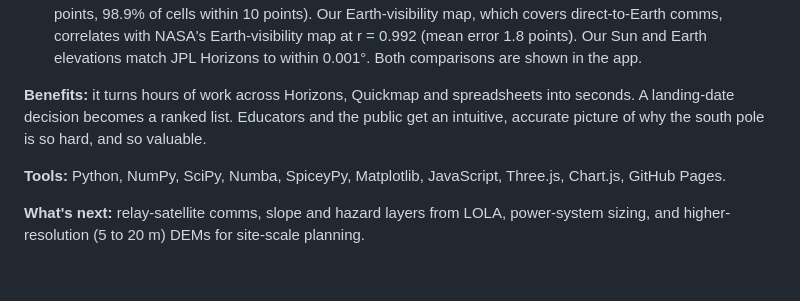
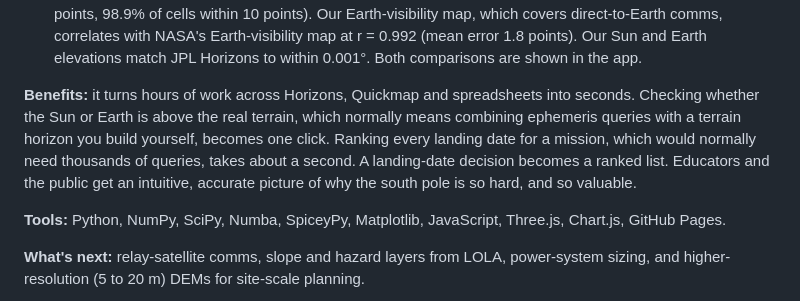
Before and after one commit to Amirtheshwaran/polaris-window, a Markdown page: SUBMISSION.md, the part around the change. GitHub-like rendering; blank space fills up the shorter version.

```diff
--- a/SUBMISSION.md
+++ b/SUBMISSION.md
@@ -35,7 +35,7 @@ https://amirtheshwaran.github.io/polaris-window/  (source code: https://github.c
 3. Everything is precomputed into static binary files (about a 10 MB download, with horizon grids delta-encoded and compressed). The browser does the rest: local azimuth and elevation, horizon comparison, statistics, window search and heatmaps. There's no server, so nothing can go down.
 4. **Validation:** we recomputed NASA PGDA's published average-illumination map (Mazarico et al. 2011) for the same 2009–2013 period. Our sunlight map correlates at r = 0.990 (mean absolute error 1.5 percentage points, 98.9% of cells within 10 points). Our Earth-visibility map, which covers direct-to-Earth comms, correlates with NASA's Earth-visibility map at r = 0.992 (mean error 1.8 points). Our Sun and Earth elevations match JPL Horizons to within 0.001°. Both comparisons are shown in the app.
 
-**Benefits:** it turns hours of work across Horizons, Quickmap and spreadsheets into seconds. A landing-date decision becomes a ranked list. Educators and the public get an intuitive, accurate picture of why the south pole is so hard, and so valuable.
+**Benefits:** it turns hours of work across Horizons, Quickmap and spreadsheets into seconds. Checking whether the Sun or Earth is above the real terrain, which normally means combining ephemeris queries with a terrain horizon you build yourself, becomes one click. Ranking every landing date for a mission, which would normally need thousands of queries, takes about a second. A landing-date decision becomes a ranked list. Educators and the public get an intuitive, accurate picture of why the south pole is so hard, and so valuable.
 
 **Tools:** Python, NumPy, SciPy, Numba, SpiceyPy, Matplotlib, JavaScript, Three.js, Chart.js, GitHub Pages.
 
```
Also changed, not shown: README.md (+15 -3 lines), media/2-stand-at-site.png, media/7-lander-survival.png (added), 2 other files.
